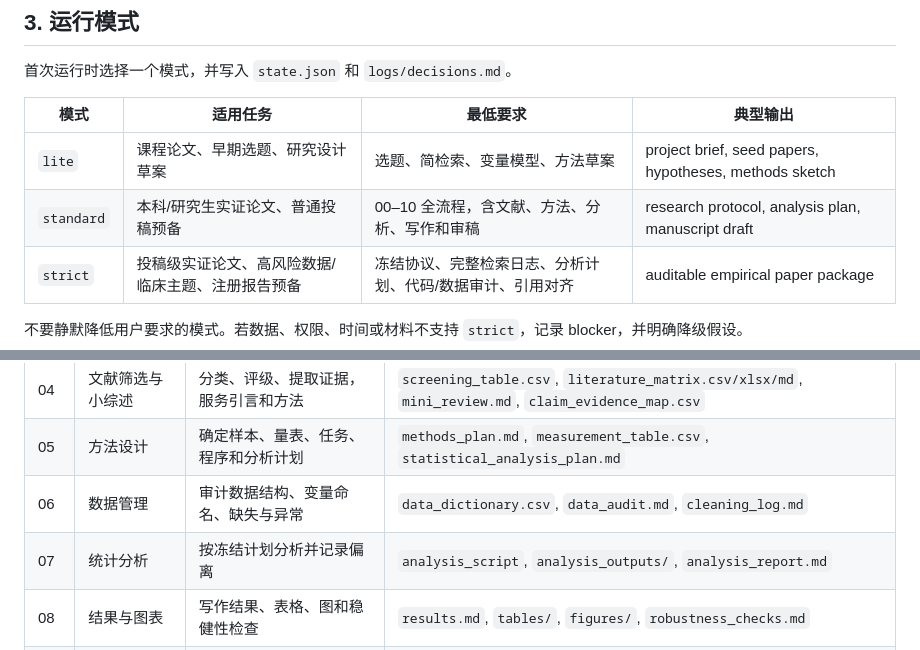
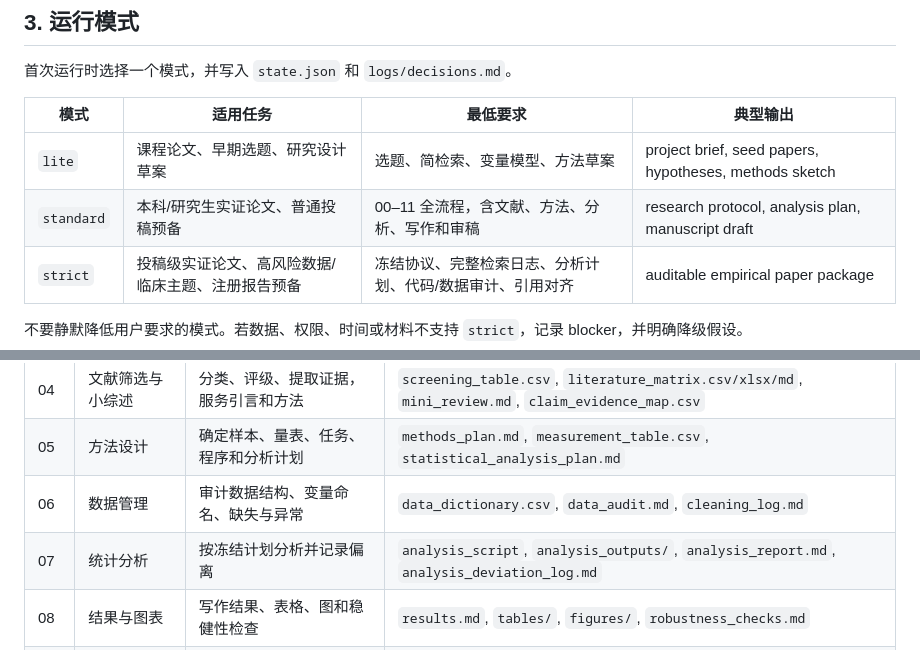
Before and after one commit to nayunzhishui/psychology-research-pipeline, a Markdown page: psychology-research-pipeline/SKILL.md, 2 parts joined by grey strips. GitHub-like rendering.

```diff
--- a/psychology-research-pipeline/SKILL.md
+++ b/psychology-research-pipeline/SKILL.md
@@ -44,7 +48,7 @@ description: Use this standalone Chinese-first skill to orchestrate an auditable
 | 模式 | 适用任务 | 最低要求 | 典型输出 |
 |---|---|---|---|
 | `lite` | 课程论文、早期选题、研究设计草案 | 选题、简检索、变量模型、方法草案 | project brief, seed papers, hypotheses, methods sketch |
-| `standard` | 本科/研究生实证论文、普通投稿预备 | 00–10 全流程，含文献、方法、分析、写作和审稿 | research protocol, analysis plan, manuscript draft |
+| `standard` | 本科/研究生实证论文、普通投稿预备 | 00–11 全流程，含文献、方法、分析、写作和审稿 | research protocol, analysis plan, manuscript draft |
 | `strict` | 投稿级实证论文、高风险数据/临床主题、注册报告预备 | 冻结协议、完整检索日志、分析计划、代码/数据审计、引用对齐 | auditable empirical paper package |
 
 不要静默降低用户要求的模式。若数据、权限、时间或材料不支持 `strict`，记录 blocker，并明确降级假设。
@@ -110,7 +114,7 @@ empirical_runs/<YYYYMMDD>_<short_topic>/
 | 04 | 文献筛选与小综述 | 分类、评级、提取证据，服务引言和方法 | `screening_table.csv`, `literature_matrix.csv/xlsx/md`, `mini_review.md`, `claim_evidence_map.csv` |
 | 05 | 方法设计 | 确定样本、量表、任务、程序和分析计划 | `methods_plan.md`, `measurement_table.csv`, `statistical_analysis_plan.md` |
 | 06 | 数据管理 | 审计数据结构、变量命名、缺失与异常 | `data_dictionary.csv`, `data_audit.md`, `cleaning_log.md` |
-| 07 | 统计分析 | 按冻结计划分析并记录偏离 | `analysis_script`, `analysis_outputs/`, `analysis_report.md` |
+| 07 | 统计分析 | 按冻结计划分析并记录偏离 | `analysis_script`, `analysis_outputs/`, `analysis_report.md`, `analysis_deviation_log.md` |
 | 08 | 结果与图表 | 写作结果、表格、图和稳健性检查 | `results.md`, `tables/`, `figures/`, `robustness_checks.md` |
 | 09 | 论文写作 | APA 兼容论文草稿 | `manuscript.md`, `manuscript.docx`, `references.bib`, `apa_references.md` |
 | 10 | 对齐与审计 | 核查主张、引用、数字、表图和方法一致性 | `source_alignment_table.csv/xlsx`, `numeric_audit.md`, `claim_audit.md` |
```
Also changed, not shown: other parts of psychology-research-pipeline/SKILL.md (+24 -15 lines).
